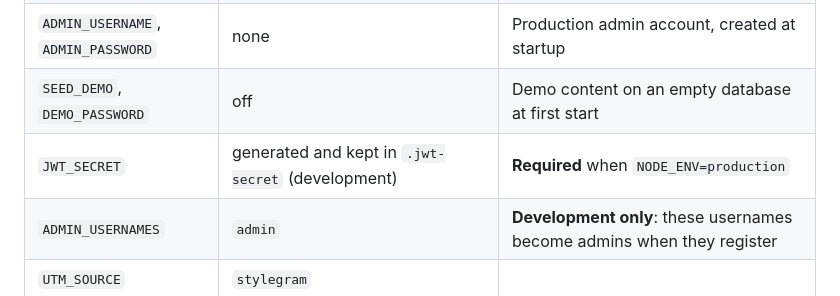
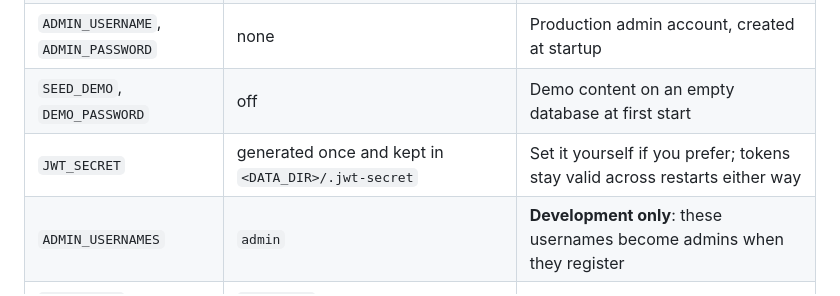
Before and after one commit to fardeen79-ops/Stylegram, a Markdown page: README.md, the part around the change. Drawn GitHub-style.

Commit message:
README: JWT_SECRET is optional in production
Co-Authored-By: Claude Opus 5.5 <noreply@anthropic.com>
Claude-Session: https://claude.ai/code/session_012cx9SNGutBoV4A1UfNKXgD

```diff
--- a/README.md
+++ b/README.md
@@ -172,7 +172,7 @@ height.
 | `UPLOAD_DIR` | `<DATA_DIR>/uploads` | Processed images, served at `/media/` |
 | `ADMIN_USERNAME`, `ADMIN_PASSWORD` | none | Production admin account, created at startup |
 | `SEED_DEMO`, `DEMO_PASSWORD` | off | Demo content on an empty database at first start |
-| `JWT_SECRET` | generated and kept in `.jwt-secret` (development) | **Required** when `NODE_ENV=production` |
+| `JWT_SECRET` | generated once and kept in `<DATA_DIR>/.jwt-secret` | Set it yourself if you prefer; tokens stay valid across restarts either way |
 | `ADMIN_USERNAMES` | `admin` | **Development only**: these usernames become admins when they register |
 | `UTM_SOURCE` | `stylegram` | |
 
```
